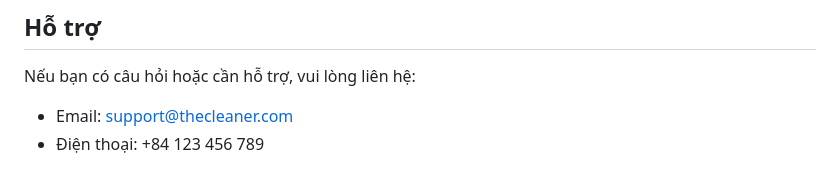
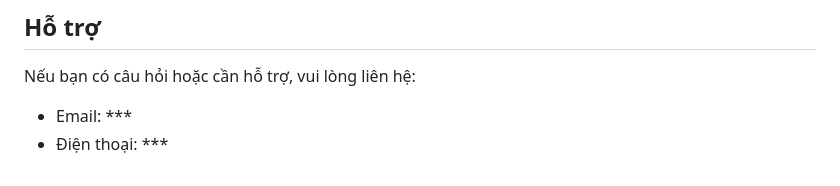
Before and after one commit to quoctrongne/web_theCleaner, a Markdown page: README.md, the part around the change. Drawn GitHub-style.

Commit message:
Remove sensitive support contact details
Redacted sensitive contact information in README.

```diff
--- a/README.md
+++ b/README.md
@@ -122,5 +122,5 @@ Website sử dụng cơ sở dữ liệu MySQL với các bảng chính sau:
 ## Hỗ trợ
 
 Nếu bạn có câu hỏi hoặc cần hỗ trợ, vui lòng liên hệ:
-- Email: support@thecleaner.com
-- Điện thoại: +84 123 456 789
+- Email: ***
+- Điện thoại: ***
```
